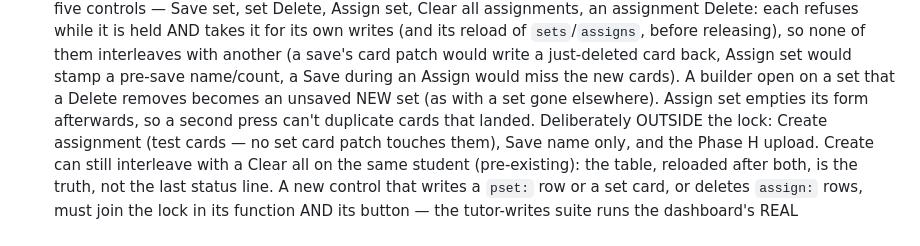
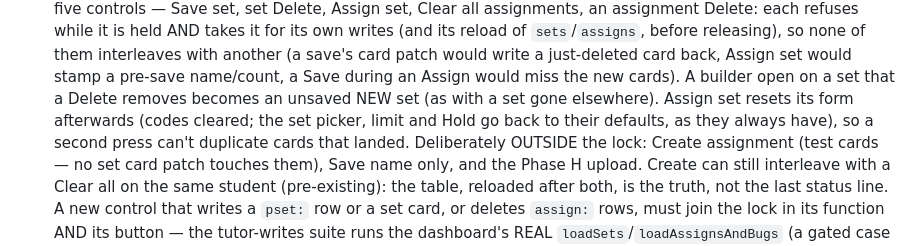
Before and after one commit to digitallrn/ace-stem-platform, a Markdown page: CLAUDE.md, the part around the change. Drawn GitHub-style.

Commit message:
CLAUDE.md: Assign set resets its form (set picker to its default), not 'empties'
Co-Authored-By: Claude Opus 5.5 <noreply@anthropic.com>

```diff
--- a/CLAUDE.md
+++ b/CLAUDE.md
@@ -412,8 +412,9 @@ record-derived value.
   card patch would write a just-deleted card back, Assign set would stamp a
   pre-save name/count, a Save during an Assign would miss the new cards). A
   builder open on a set that a Delete removes becomes an unsaved NEW set (as
-  with a set gone elsewhere). Assign set empties its form afterwards, so a
-  second press can't duplicate cards that landed. Deliberately OUTSIDE the
+  with a set gone elsewhere). Assign set resets its form afterwards (codes
+  cleared; the set picker, limit and Hold go back to their defaults, as they
+  always have), so a second press can't duplicate cards that landed. Deliberately OUTSIDE the
   lock: Create assignment (test cards — no set card patch touches them),
   Save name only, and the Phase H upload. Create can still interleave with a
   Clear all on the same student (pre-existing): the table, reloaded after
```
